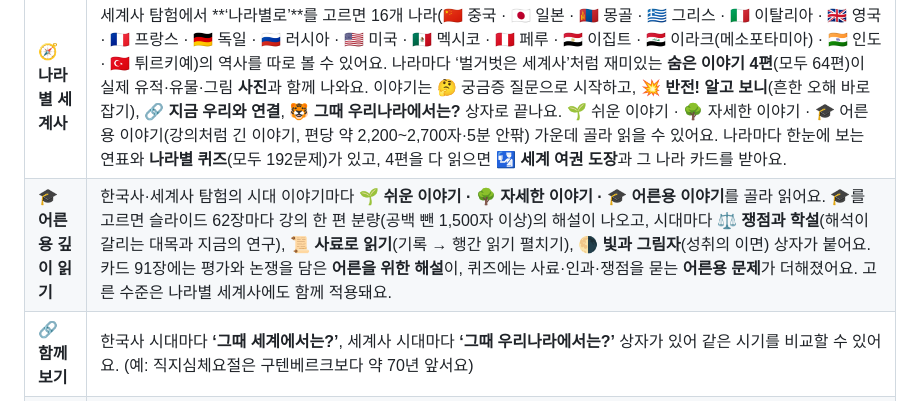
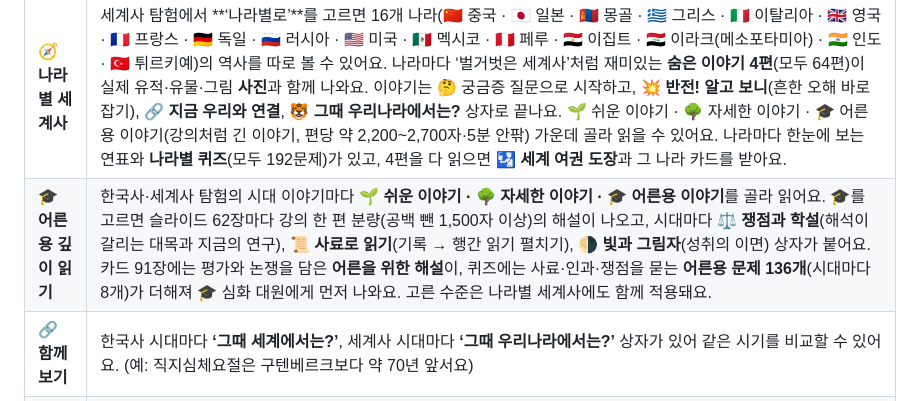
Before and after one commit to lengbong/korean_history, a Markdown page: README.md, the part around the change. GitHub-like rendering.

Commit message:
README: 어른용 퀴즈 문제 수 적기
Co-Authored-By: Claude Opus 5.5 <noreply@anthropic.com>
Claude-Session: https://claude.ai/code/session_01K25HrjyuvDStp3ZLS4qCwr

```diff
--- a/README.md
+++ b/README.md
@@ -10,7 +10,7 @@
 | 🗺️ **한국사 탐험** | 9개 시대(선사 → 고조선 → 삼국 → 남북국 → 고려 → 조선 → 근대 → 일제 강점기 → 대한민국)를 정거장처럼 따라가며 이야기를 읽어요. 끝까지 읽으면 **탐험 도장**과 카드를 받아요. 핵심 낱말 뒤집기 카드와 재미있는 사실도 있어요. |
 | 🌍 **세계사 탐험** | 8개 시대(고대 문명 → 고대 제국 → 중세 → 르네상스와 대항해 시대 → 시민 혁명과 독립 → 산업 혁명 → 세계 대전과 평화 → 현대 세계)를 한국사와 같은 방식으로 탐험해요. 유럽·중국뿐 아니라 시대마다 **아메리카·아프리카·일본** 이야기도 들어 있어요(올멕·마야·아즈텍·잉카, 쿠시·악숨·말리·만델라, 조몬·사무라이·메이지 유신·신칸센 등). |
 | 🧭 **나라별 세계사** | 세계사 탐험에서 **‘나라별로’**를 고르면 16개 나라(🇨🇳 중국 · 🇯🇵 일본 · 🇲🇳 몽골 · 🇬🇷 그리스 · 🇮🇹 이탈리아 · 🇬🇧 영국 · 🇫🇷 프랑스 · 🇩🇪 독일 · 🇷🇺 러시아 · 🇺🇸 미국 · 🇲🇽 멕시코 · 🇵🇪 페루 · 🇪🇬 이집트 · 🇮🇶 이라크(메소포타미아) · 🇮🇳 인도 · 🇹🇷 튀르키예)의 역사를 따로 볼 수 있어요. 나라마다 ‘벌거벗은 세계사’처럼 재미있는 **숨은 이야기 4편**(모두 64편)이 실제 유적·유물·그림 **사진**과 함께 나와요. 이야기는 🤔 궁금증 질문으로 시작하고, 💥 **반전! 알고 보니**(흔한 오해 바로잡기), 🔗 **지금 우리와 연결**, 🐯 **그때 우리나라에서는?** 상자로 끝나요. 🌱 쉬운 이야기 · 🌳 자세한 이야기 · 🎓 어른용 이야기(강의처럼 긴 이야기, 편당 약 2,200~2,700자·5분 안팎) 가운데 골라 읽을 수 있어요. 나라마다 한눈에 보는 연표와 **나라별 퀴즈**(모두 192문제)가 있고, 4편을 다 읽으면 🛂 **세계 여권 도장**과 그 나라 카드를 받아요. |
-| 🎓 **어른용 깊이 읽기** | 한국사·세계사 탐험의 시대 이야기마다 **🌱 쉬운 이야기 · 🌳 자세한 이야기 · 🎓 어른용 이야기**를 골라 읽어요. 🎓를 고르면 슬라이드 62장마다 강의 한 편 분량(공백 뺀 1,500자 이상)의 해설이 나오고, 시대마다 **⚖️ 쟁점과 학설**(해석이 갈리는 대목과 지금의 연구), **📜 사료로 읽기**(기록 → 행간 읽기 펼치기), **🌗 빛과 그림자**(성취의 이면) 상자가 붙어요. 카드 91장에는 평가와 논쟁을 담은 **어른을 위한 해설**이, 퀴즈에는 사료·인과·쟁점을 묻는 **어른용 문제**가 더해졌어요. 고른 수준은 나라별 세계사에도 함께 적용돼요. |
+| 🎓 **어른용 깊이 읽기** | 한국사·세계사 탐험의 시대 이야기마다 **🌱 쉬운 이야기 · 🌳 자세한 이야기 · 🎓 어른용 이야기**를 골라 읽어요. 🎓를 고르면 슬라이드 62장마다 강의 한 편 분량(공백 뺀 1,500자 이상)의 해설이 나오고, 시대마다 **⚖️ 쟁점과 학설**(해석이 갈리는 대목과 지금의 연구), **📜 사료로 읽기**(기록 → 행간 읽기 펼치기), **🌗 빛과 그림자**(성취의 이면) 상자가 붙어요. 카드 91장에는 평가와 논쟁을 담은 **어른을 위한 해설**이, 퀴즈에는 사료·인과·쟁점을 묻는 **어른용 문제 136개**(시대마다 8개)가 더해져 🎓 심화 대원에게 먼저 나와요. 고른 수준은 나라별 세계사에도 함께 적용돼요. |
 | 🔗 **함께 보기** | 한국사 시대마다 **‘그때 세계에서는?’**, 세계사 시대마다 **‘그때 우리나라에서는?’** 상자가 있어 같은 시기를 비교할 수 있어요. (예: 직지심체요절은 구텐베르크보다 약 70년 앞서요) |
 | ❓ **역사 퀴즈** | 한국사·세계사 각각 시대별 5문제 또는 모든 시대 섞어서 10문제. 세계사 퀴즈 화면 아래에는 나라별 퀴즈도 있어요. OX 퀴즈와 객관식 문제(모두 193개)가 나오고, 문제마다 해설이 나와요. 3문제 이상 맞히면 카드 1장, 만점이면 2장! |
 | 🃏 **카드 도감** | 한국사 47장, 세계사 44장, 모두 91장의 인물·문화유산·상징 카드를 모아요. 카드를 누르면 업적과 ‘알고 있니?’ 이야기가 나와요. |
```
